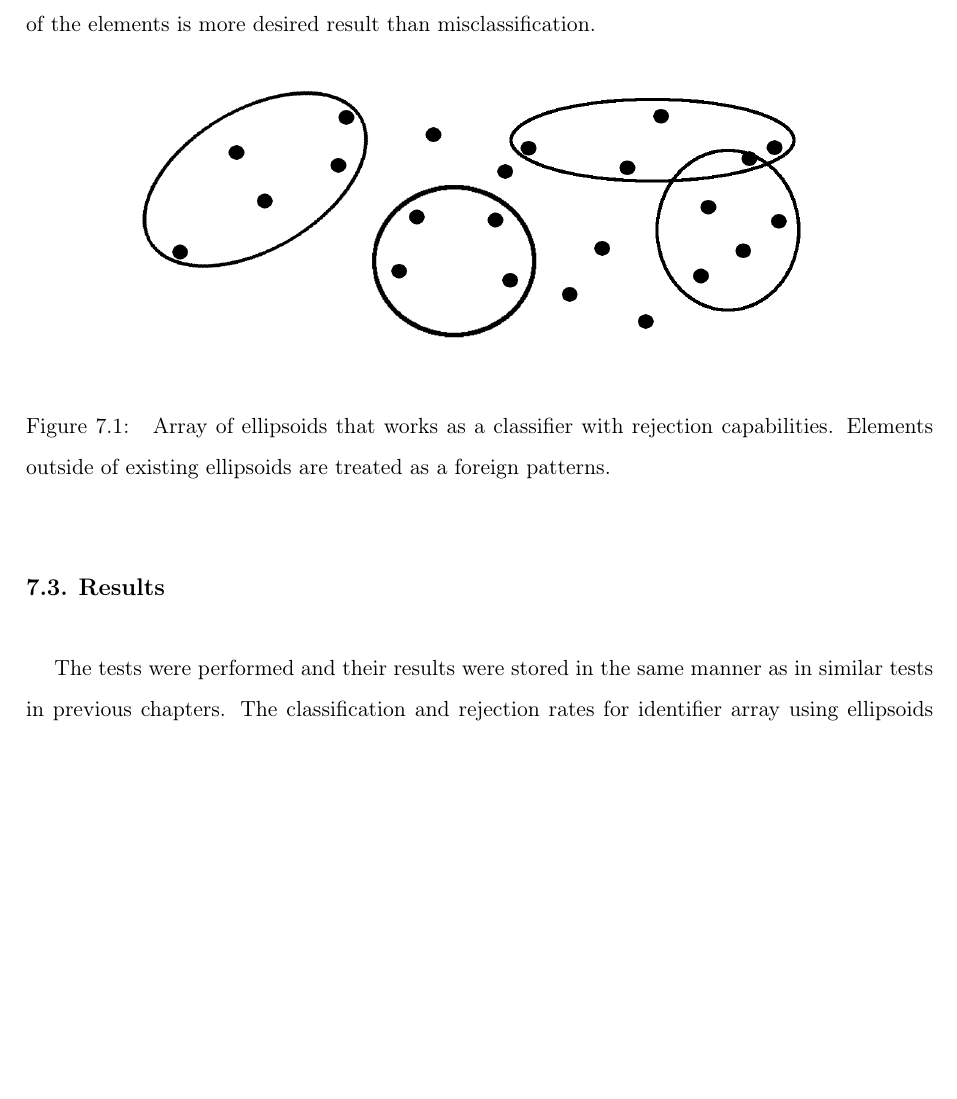
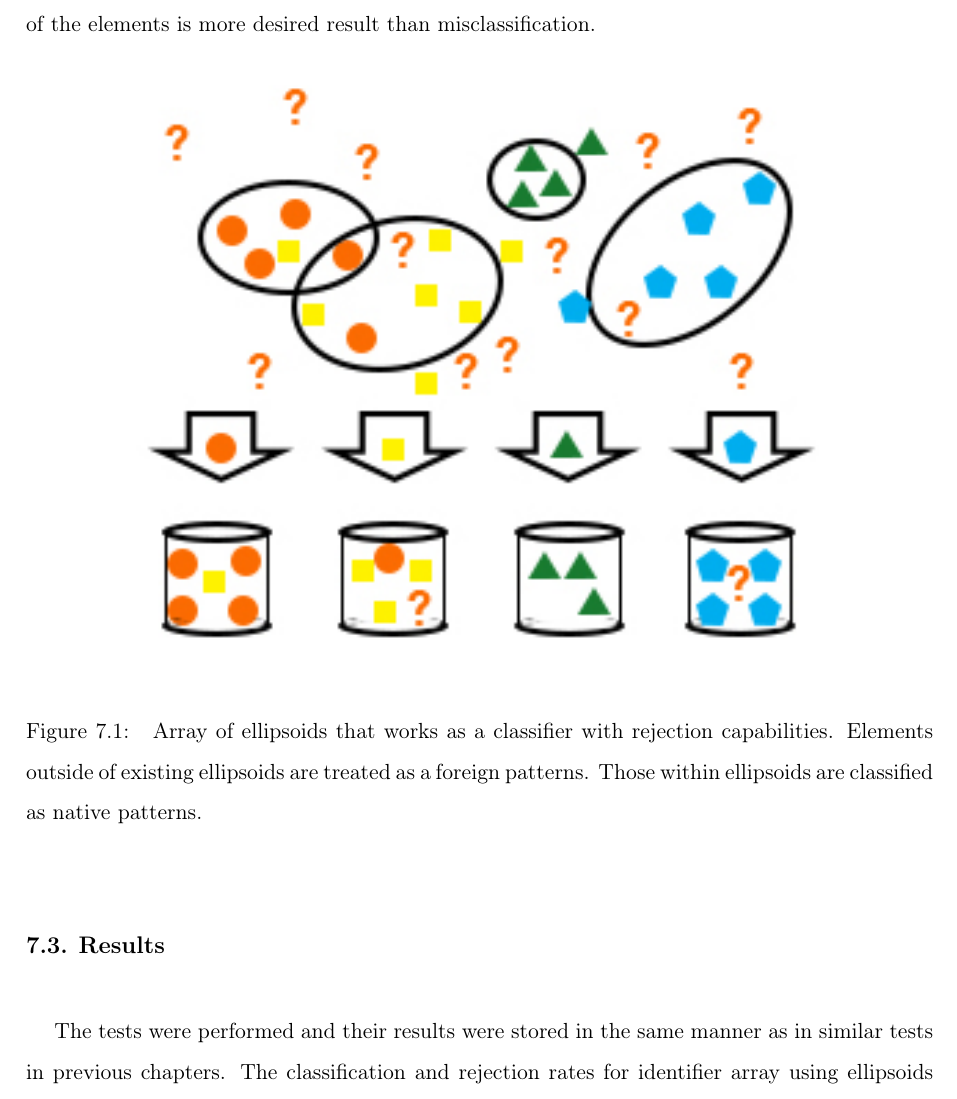
Before and after one commit to Waszker/MasterDegree, a LaTeX thesis (Documentation/masterdegreethesis.tex, which reads Documentation/Chapters/GeometricalClassifiers.tex): part of page 43 of 50, cut so that both start at the same text, the shorter picture padded with empty space. Compiled offline with pdfLaTeX.

Commit message:
Added shrinking ellipsoids section

```diff
--- a/Documentation/Chapters/GeometricalClassifiers.tex
+++ b/Documentation/Chapters/GeometricalClassifiers.tex
@@ -30,8 +30,8 @@ One way of increasing rejection ratio would be to decrease ellipsoid size. The s
 
 \begin{figure}[htp]
 	\centering
-	\includegraphics[width=0.8\textwidth]{Figures/ellipsoids_array_example.png}
-	\caption{ Array of ellipsoids that works as a classifier with rejection capabilities. Elements outside of existing ellipsoids are treated as a foreign patterns. }
+	\includegraphics[width=0.8\textwidth]{Figures/ellipsoid_classification.jpg}
+	\caption{ Array of ellipsoids that works as a classifier with rejection capabilities. Elements outside of existing ellipsoids are treated as a foreign patterns. Those within ellipsoids are classified as native patterns. }
 	\label{fig:ellipsoids_array}\vspace{-3pt}
 \end{figure}
 
```
Also changed, not shown: Documentation/Figures/classification_with_rejection2.jpg, Documentation/Figures/ellipsoid_classification.jpg (added), Documentation/masterdegreethesis.pdf.
